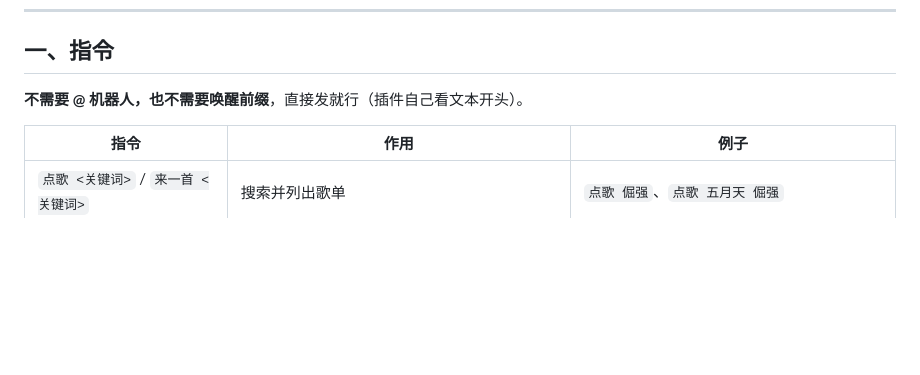
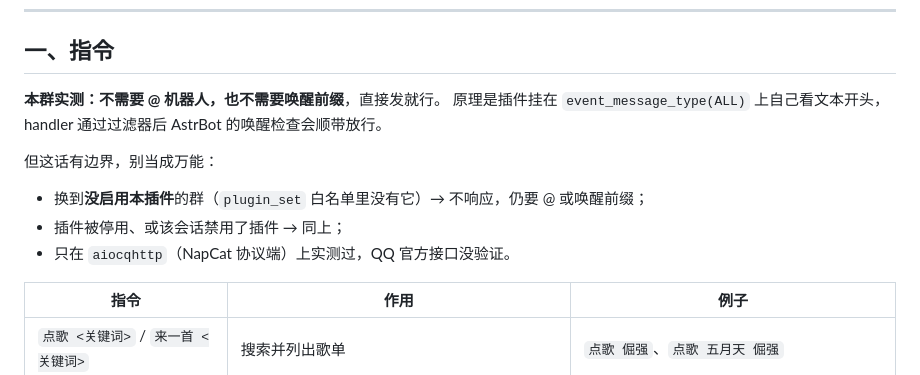
Before and after one commit to lengqiu08/astrbot_plugin_audio_to_voice, a Markdown page: README.md, the part around the change. GitHub-like rendering; blank space fills up the shorter version.

Commit message:
docs: 说明免唤醒的适用边界

```diff
--- a/README.md
+++ b/README.md
@@ -14,7 +14,13 @@
 
 ## 一、指令
 
-**不需要 @ 机器人，也不需要唤醒前缀**，直接发就行（插件自己看文本开头）。
+**本群实测：不需要 @ 机器人，也不需要唤醒前缀**，直接发就行。
+原理是插件挂在 `event_message_type(ALL)` 上自己看文本开头，handler 通过过滤器后 AstrBot 的唤醒检查会顺带放行。
+
+但这话有边界，别当成万能：
+- 换到**没启用本插件**的群（`plugin_set` 白名单里没有它）→ 不响应，仍要 @ 或唤醒前缀；
+- 插件被停用、或该会话禁用了插件 → 同上；
+- 只在 `aiocqhttp`（NapCat 协议端）上实测过，QQ 官方接口没验证。
 
 | 指令 | 作用 | 例子 |
 | --- | --- | --- |
```
